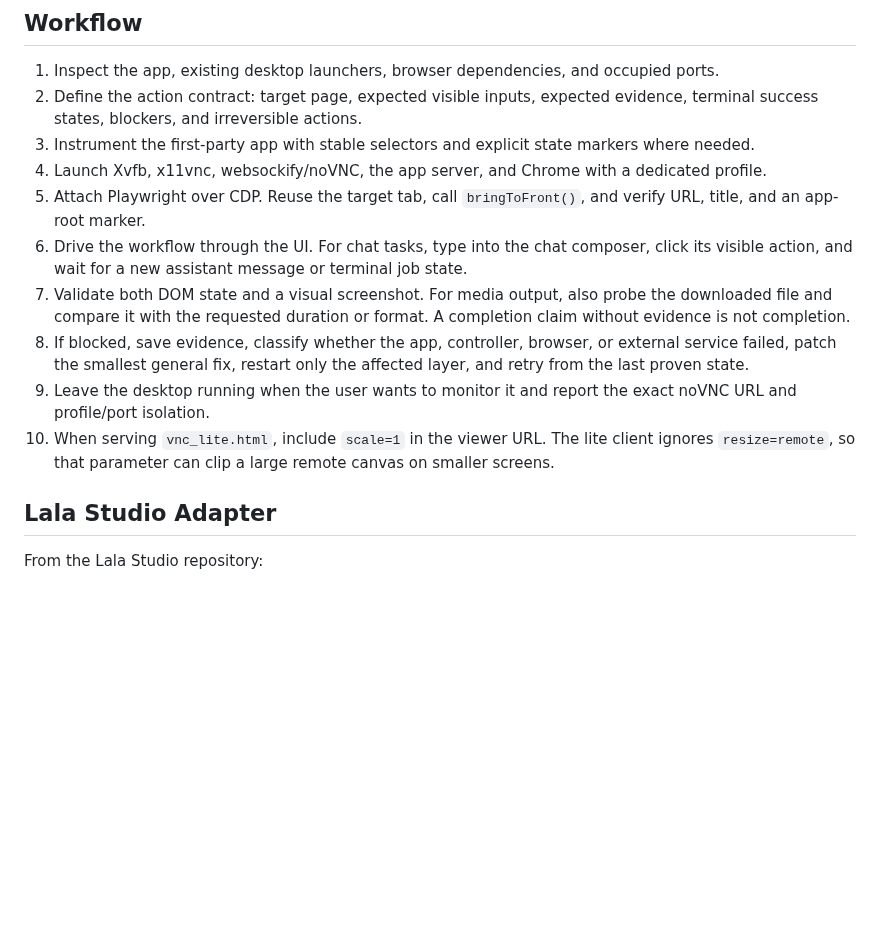
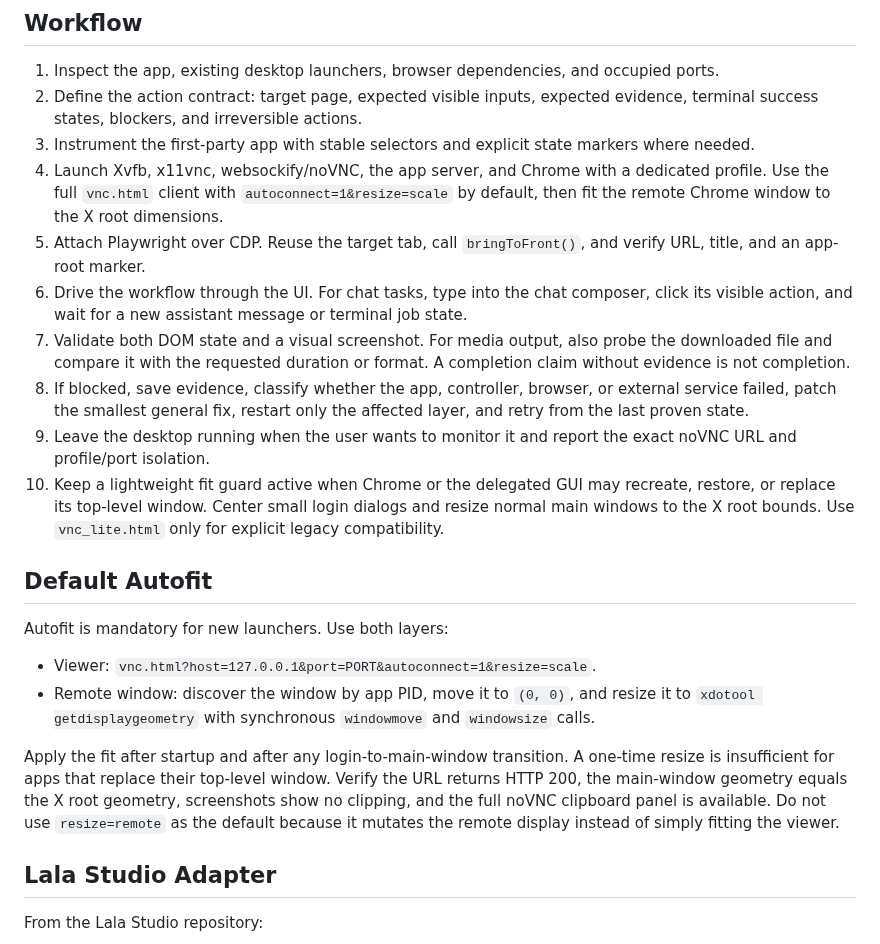
Before and after one commit to lachlanchen/LazySkills, a Markdown page: skills/novnc-webapp-control/SKILL.md, the part around the change. Rendered like a GitHub page; blank space fills up the shorter version.

Commit message:
Make noVNC autofit the default

```diff
--- a/skills/novnc-webapp-control/SKILL.md
+++ b/skills/novnc-webapp-control/SKILL.md
@@ -26,13 +26,29 @@ Operate the real webapp in an isolated, observable browser. Treat the webapp as
 1. Inspect the app, existing desktop launchers, browser dependencies, and occupied ports.
 2. Define the action contract: target page, expected visible inputs, expected evidence, terminal success states, blockers, and irreversible actions.
 3. Instrument the first-party app with stable selectors and explicit state markers where needed.
-4. Launch Xvfb, x11vnc, websockify/noVNC, the app server, and Chrome with a dedicated profile.
+4. Launch Xvfb, x11vnc, websockify/noVNC, the app server, and Chrome with a dedicated profile. Use the full `vnc.html` client with `autoconnect=1&resize=scale` by default, then fit the remote Chrome window to the X root dimensions.
 5. Attach Playwright over CDP. Reuse the target tab, call `bringToFront()`, and verify URL, title, and an app-root marker.
 6. Drive the workflow through the UI. For chat tasks, type into the chat composer, click its visible action, and wait for a new assistant message or terminal job state.
 7. Validate both DOM state and a visual screenshot. For media output, also probe the downloaded file and compare it with the requested duration or format. A completion claim without evidence is not completion.
 8. If blocked, save evidence, classify whether the app, controller, browser, or external service failed, patch the smallest general fix, restart only the affected layer, and retry from the last proven state.
 9. Leave the desktop running when the user wants to monitor it and report the exact noVNC URL and profile/port isolation.
-10. When serving `vnc_lite.html`, include `scale=1` in the viewer URL. The lite client ignores `resize=remote`, so that parameter can clip a large remote canvas on smaller screens.
+10. Keep a lightweight fit guard active when Chrome or the delegated GUI may recreate, restore, or replace its top-level window. Center small login dialogs and resize normal main windows to the X root bounds. Use `vnc_lite.html` only for explicit legacy compatibility.
+
+## Default Autofit
+
+Autofit is mandatory for new launchers. Use both layers:
+
+- Viewer: `vnc.html?host=127.0.0.1&port=PORT&autoconnect=1&resize=scale`.
+- Remote window: discover the window by app PID, move it to `(0, 0)`, and resize
+  it to `xdotool getdisplaygeometry` with synchronous `windowmove` and
+  `windowsize` calls.
+
+Apply the fit after startup and after any login-to-main-window transition. A
+one-time resize is insufficient for apps that replace their top-level window.
+Verify the URL returns HTTP 200, the main-window geometry equals the X root
+geometry, screenshots show no clipping, and the full noVNC clipboard panel is
+available. Do not use `resize=remote` as the default because it mutates the
+remote display instead of simply fitting the viewer.
 
 ## Lala Studio Adapter
 
```
Also changed, not shown: skills/remote-gui-virtual-desktop/SKILL.md (+76 -74 lines).
